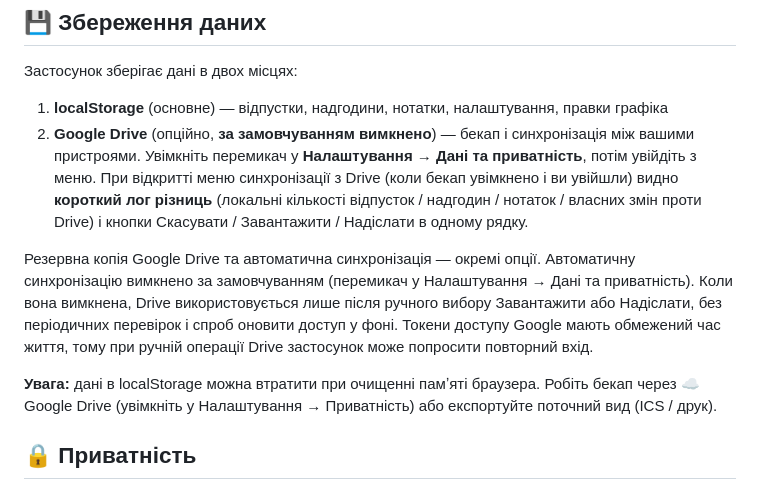
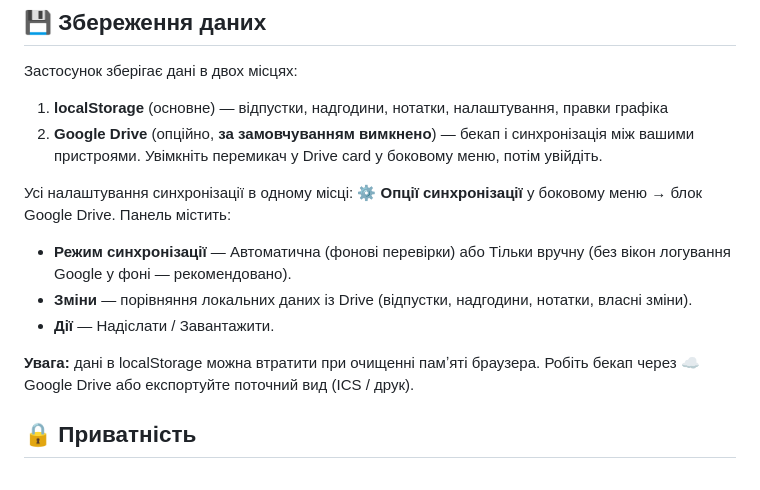
Before and after one commit to servitantgit/Graffik, a Markdown page: README.uk.md, the part around the change. GitHub-like rendering.

Commit message:
docs: update Google Drive sync instructions for clarity and consolidation

```diff
--- a/README.uk.md
+++ b/README.uk.md
@@ -269,12 +269,14 @@ Graffik/
 Застосунок зберігає дані в двох місцях:
 
 1. **localStorage** (основне) — відпустки, надгодини, нотатки, налаштування, правки графіка
-2. **Google Drive** (опційно, **за замовчуванням вимкнено**) — бекап і синхронізація між вашими пристроями. Увімкніть перемикач у **Налаштування → Дані та приватність**, потім увійдіть з меню.
-При відкритті меню синхронізації з Drive (коли бекап увімкнено і ви увійшли) видно **короткий лог різниць** (локальні кількості відпусток / надгодин / нотаток / власних змін проти Drive) і кнопки Скасувати / Завантажити / Надіслати в одному рядку.
+2. **Google Drive** (опційно, **за замовчуванням вимкнено**) — бекап і синхронізація між вашими пристроями. Увімкніть перемикач у Drive card у боковому меню, потім увійдіть.
 
-Резервна копія Google Drive та автоматична синхронізація — окремі опції. Автоматичну синхронізацію вимкнено за замовчуванням (перемикач у Налаштування → Дані та приватність). Коли вона вимкнена, Drive використовується лише після ручного вибору Завантажити або Надіслати, без періодичних перевірок і спроб оновити доступ у фоні. Токени доступу Google мають обмежений час життя, тому при ручній операції Drive застосунок може попросити повторний вхід.
+Усі налаштування синхронізації в одному місці: **⚙ Опції синхронізації** у боковому меню → блок Google Drive. Панель містить:
+- **Режим синхронізації** — Автоматична (фонові перевірки) або Тільки вручну (без вікон логування Google у фоні — рекомендовано).
+- **Зміни** — порівняння локальних даних із Drive (відпустки, надгодини, нотатки, власні зміни).
+- **Дії** — Надіслати / Завантажити.
 
-**Увага:** дані в localStorage можна втратити при очищенні памʼяті браузера. Робіть бекап через ☁️ Google Drive (увімкніть у Налаштування → Приватність) або експортуйте поточний вид (ICS / друк).
+**Увага:** дані в localStorage можна втратити при очищенні памʼяті браузера. Робіть бекап через ☁️ Google Drive або експортуйте поточний вид (ICS / друк).
 
 ## 🔒 Приватність
 
```
Also changed, not shown: README.en.md (+6 -4 lines), README.md (+6 -4 lines).
